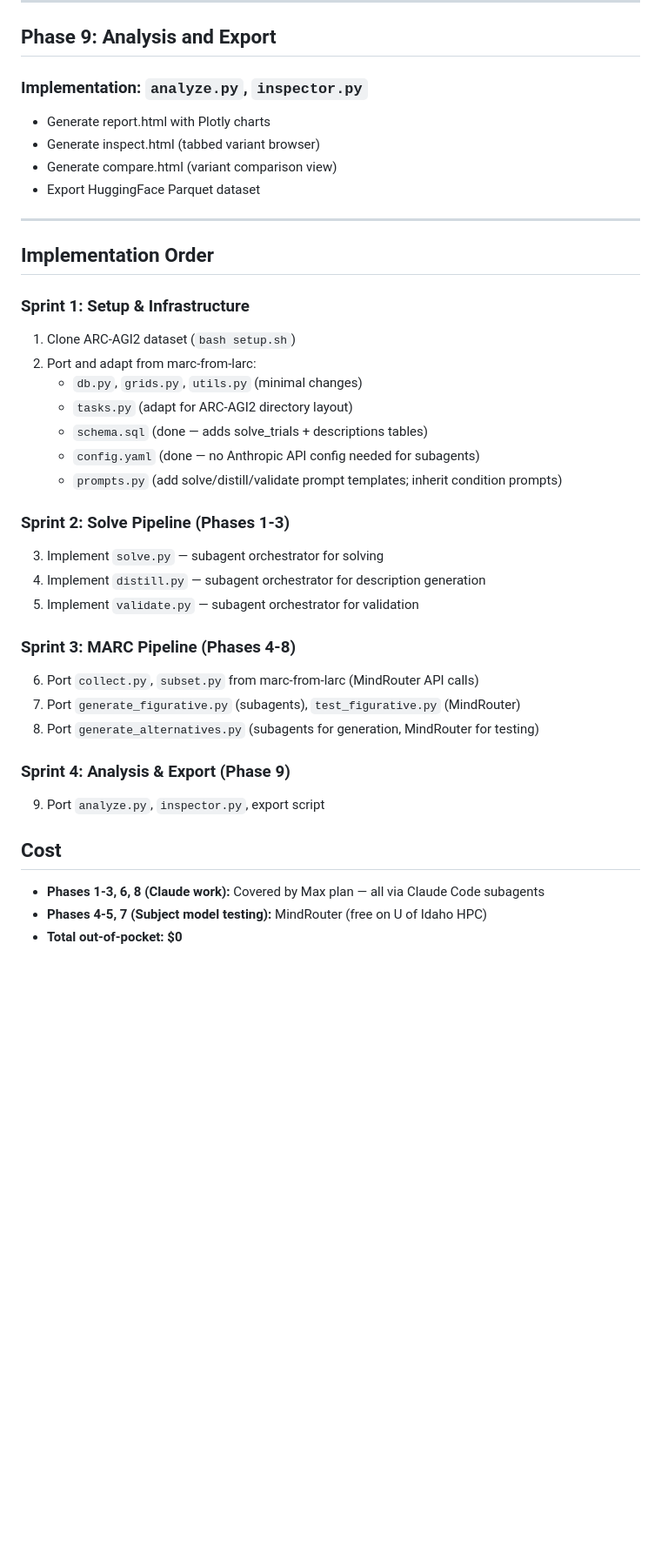
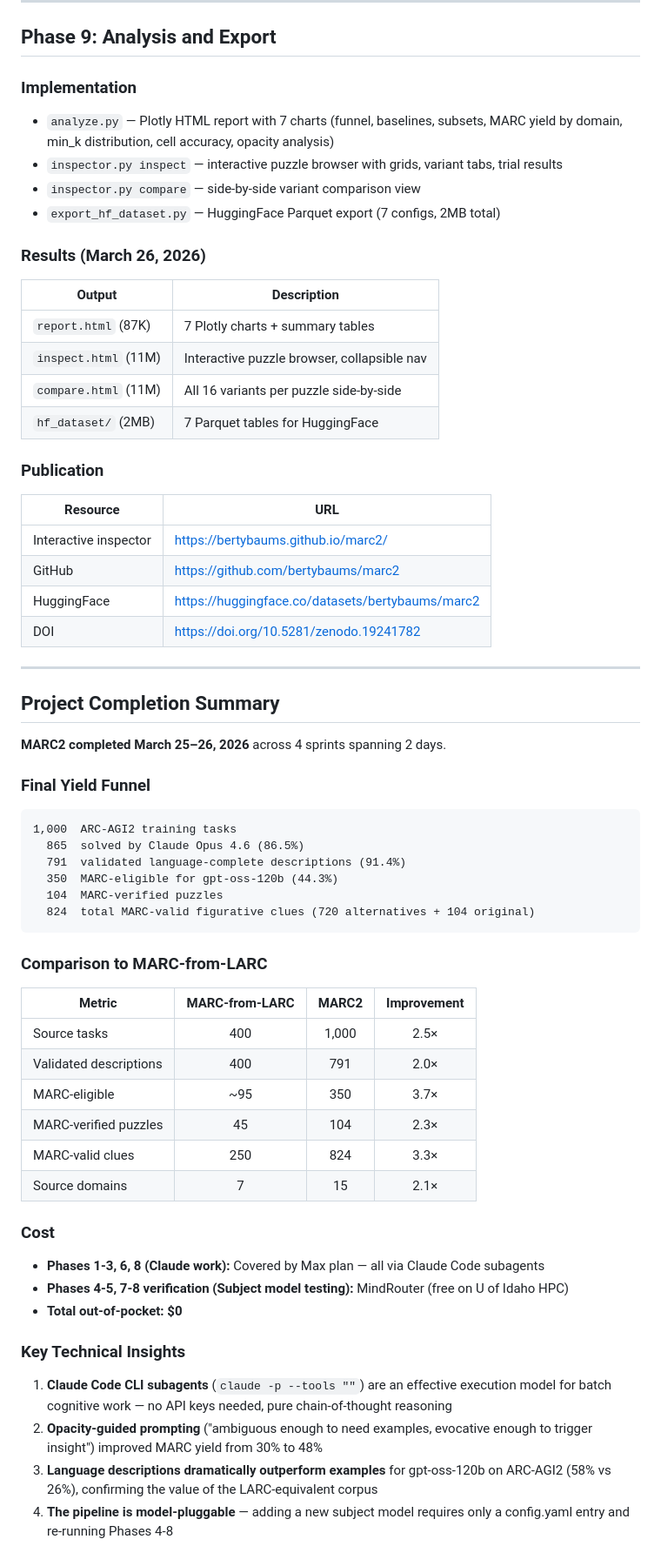
Before and after one commit to bertybaums/marc2, a Markdown page: PLAN.md, the part around one of its changes. Shown at 87% size. Rendered like a GitHub page; blank space fills up the shorter version.

Commit message:
Final documentation: Phase 9 results + project completion summary
All 9 phases complete. 824 MARC-valid clues across 104 puzzles and
15 source domains, published to GitHub, HuggingFace, and Zenodo.

Co-Authored-By: Claude Opus 4.6 (1M context) <noreply@anthropic.com>

````diff
--- a/PLAN.md
+++ b/PLAN.md
@@ -342,41 +342,73 @@ For each MARC-verified puzzle:
 
 ## Phase 9: Analysis and Export
 
-### Implementation: `analyze.py`, `inspector.py`
+### Implementation
 
-- Generate report.html with Plotly charts
-- Generate inspect.html (tabbed variant browser)
-- Generate compare.html (variant comparison view)
-- Export HuggingFace Parquet dataset
+- `analyze.py` — Plotly HTML report with 7 charts (funnel, baselines, subsets, MARC yield
+  by domain, min_k distribution, cell accuracy, opacity analysis)
+- `inspector.py inspect` — interactive puzzle browser with grids, variant tabs, trial results
+- `inspector.py compare` — side-by-side variant comparison view
+- `export_hf_dataset.py` — HuggingFace Parquet export (7 configs, 2MB total)
+
+### Results (March 26, 2026)
+
+| Output | Description |
+|--------|-------------|
+| `report.html` (87K) | 7 Plotly charts + summary tables |
+| `inspect.html` (11M) | Interactive puzzle browser, collapsible nav |
+| `compare.html` (11M) | All 16 variants per puzzle side-by-side |
+| `hf_dataset/` (2MB) | 7 Parquet tables for HuggingFace |
+
+### Publication
+
+| Resource | URL |
+|----------|-----|
+| Interactive inspector | https://bertybaums.github.io/marc2/ |
+| GitHub | https://github.com/bertybaums/marc2 |
+| HuggingFace | https://huggingface.co/datasets/bertybaums/marc2 |
+| DOI | https://doi.org/10.5281/zenodo.19241782 |
 
 ---
 
-## Implementation Order
+## Project Completion Summary
 
-### Sprint 1: Setup & Infrastructure
-1. Clone ARC-AGI2 dataset (`bash setup.sh`)
-2. Port and adapt from marc-from-larc:
-   - `db.py`, `grids.py`, `utils.py` (minimal changes)
-   - `tasks.py` (adapt for ARC-AGI2 directory layout)
-   - `schema.sql` (done — adds solve_trials + descriptions tables)
-   - `config.yaml` (done — no Anthropic API config needed for subagents)
-   - `prompts.py` (add solve/distill/validate prompt templates; inherit condition prompts)
+**MARC2 completed March 25–26, 2026** across 4 sprints spanning 2 days.
 
-### Sprint 2: Solve Pipeline (Phases 1-3)
-3. Implement `solve.py` — subagent orchestrator for solving
-4. Implement `distill.py` — subagent orchestrator for description generation
-5. Implement `validate.py` — subagent orchestrator for validation
+### Final Yield Funnel
 
-### Sprint 3: MARC Pipeline (Phases 4-8)
-6. Port `collect.py`, `subset.py` from marc-from-larc (MindRouter API calls)
-7. Port `generate_figurative.py` (subagents), `test_figurative.py` (MindRouter)
-8. Port `generate_alternatives.py` (subagents for generation, MindRouter for testing)
+```
+1,000  ARC-AGI2 training tasks
+  865  solved by Claude Opus 4.6 (86.5%)
+  791  validated language-complete descriptions (91.4%)
+  350  MARC-eligible for gpt-oss-120b (44.3%)
+  104  MARC-verified puzzles
+  824  total MARC-valid figurative clues (720 alternatives + 104 original)
+```
 
-### Sprint 4: Analysis & Export (Phase 9)
-9. Port `analyze.py`, `inspector.py`, export script
+### Comparison to MARC-from-LARC
 
-## Cost
+| Metric | MARC-from-LARC | MARC2 | Improvement |
+|--------|:-:|:-:|:-:|
+| Source tasks | 400 | 1,000 | 2.5× |
+| Validated descriptions | 400 | 791 | 2.0× |
+| MARC-eligible | ~95 | 350 | 3.7× |
+| MARC-verified puzzles | 45 | 104 | 2.3× |
+| MARC-valid clues | 250 | 824 | 3.3× |
+| Source domains | 7 | 15 | 2.1× |
+
+### Cost
 
 - **Phases 1-3, 6, 8 (Claude work):** Covered by Max plan — all via Claude Code subagents
-- **Phases 4-5, 7 (Subject model testing):** MindRouter (free on U of Idaho HPC)
+- **Phases 4-5, 7-8 verification (Subject model testing):** MindRouter (free on U of Idaho HPC)
 - **Total out-of-pocket: $0**
+
+### Key Technical Insights
+
+1. **Claude Code CLI subagents** (`claude -p --tools ""`) are an effective execution model
+   for batch cognitive work — no API keys needed, pure chain-of-thought reasoning
+2. **Opacity-guided prompting** ("ambiguous enough to need examples, evocative enough to
+   trigger insight") improved MARC yield from 30% to 48%
+3. **Language descriptions dramatically outperform examples** for gpt-oss-120b on ARC-AGI2
+   (58% vs 26%), confirming the value of the LARC-equivalent corpus
+4. **The pipeline is model-pluggable** — adding a new subject model requires only a
+   config.yaml entry and re-running Phases 4-8
````
Also changed, not shown: other parts of PLAN.md (+3 -3 lines).
